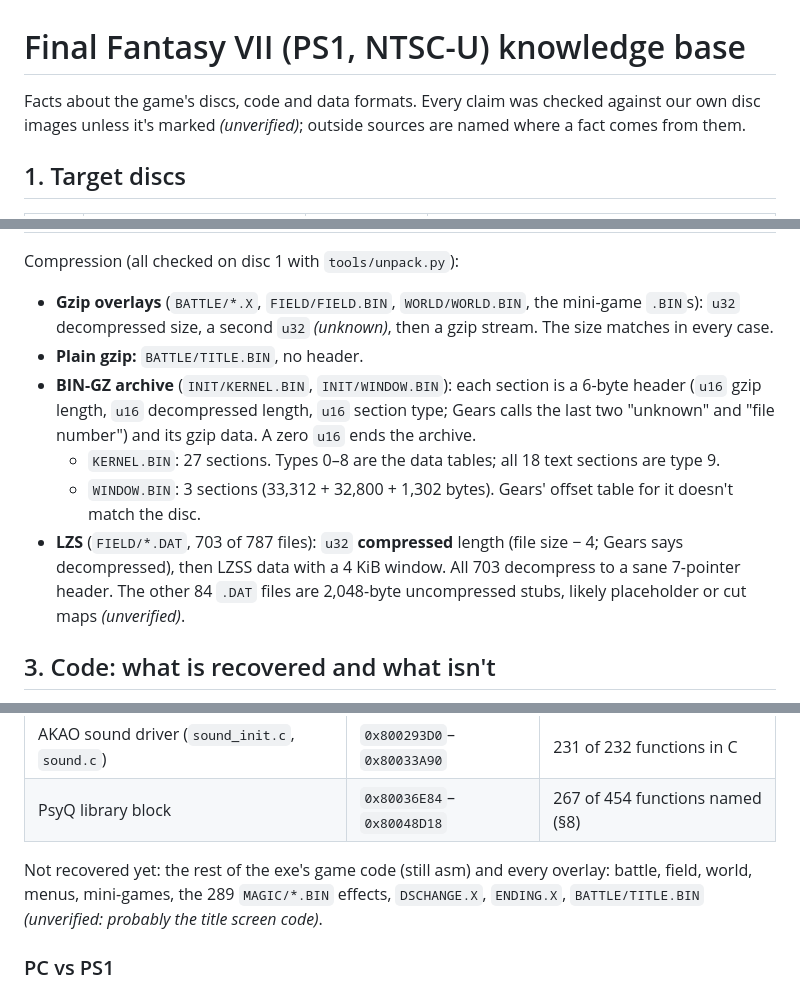
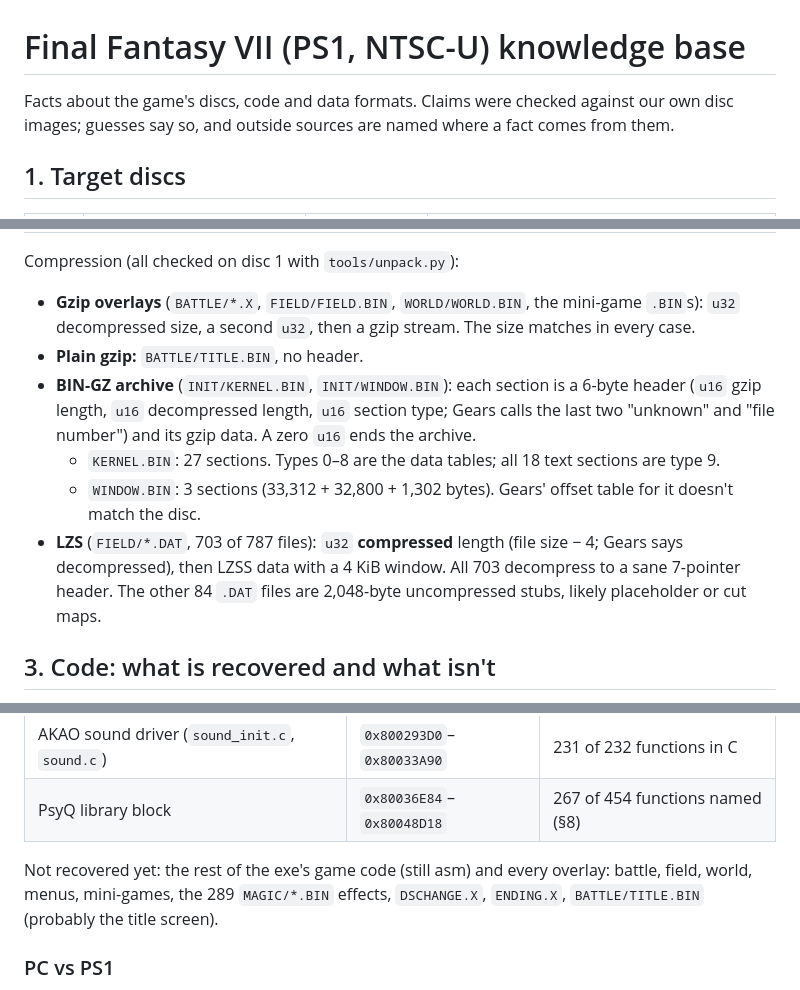
Before and after one commit to rommix0/ff7-reborn, a Markdown page: docs/knowledge_base.md, 3 parts joined by grey strips. GitHub-like rendering.

Commit message:
tidied up the knowledge base.

```diff
--- a/docs/knowledge_base.md
+++ b/docs/knowledge_base.md
@@ -1,7 +1,7 @@
 # Final Fantasy VII (PS1, NTSC-U) knowledge base
 
-Facts about the game's discs, code and data formats. Every claim was checked against our own disc images unless it's
-marked *(unverified)*; outside sources are named where a fact comes from them.
+Facts about the game's discs, code and data formats. Claims were checked against our own disc images; guesses say so,
+and outside sources are named where a fact comes from them.
 
 ## 1. Target discs
 
@@ -35,7 +35,7 @@ marked *(unverified)*; outside sources are named where a fact comes from them.
 Compression (all checked on disc 1 with `tools/unpack.py`):
 
 - **Gzip overlays** (`BATTLE/*.X`, `FIELD/FIELD.BIN`, `WORLD/WORLD.BIN`, the mini-game `.BIN`s): `u32` decompressed
-  size, a second `u32` *(unknown)*, then a gzip stream. The size matches in every case.
+  size, a second `u32`, then a gzip stream. The size matches in every case.
 - **Plain gzip:** `BATTLE/TITLE.BIN`, no header.
 - **BIN-GZ archive** (`INIT/KERNEL.BIN`, `INIT/WINDOW.BIN`): each section is a 6-byte header (`u16` gzip length,
   `u16` decompressed length, `u16` section type; Gears calls the last two "unknown" and "file number") and its gzip
@@ -44,7 +44,7 @@ Compression (all checked on disc 1 with `tools/unpack.py`):
   - `WINDOW.BIN`: 3 sections (33,312 + 32,800 + 1,302 bytes). Gears' offset table for it doesn't match the disc.
 - **LZS** (`FIELD/*.DAT`, 703 of 787 files): `u32` **compressed** length (file size − 4; Gears says decompressed),
   then LZSS data with a 4 KiB window. All 703 decompress to a sane 7-pointer header. The other 84 `.DAT` files are
-  2,048-byte uncompressed stubs, likely placeholder or cut maps *(unverified)*.
+  2,048-byte uncompressed stubs, likely placeholder or cut maps.
 
 ## 3. Code: what is recovered and what isn't
 
@@ -59,8 +59,8 @@ recovered C. Details in §7.
 | PsyQ library block | `0x80036E84`–`0x80048D18` | 267 of 454 functions named (§8) |
 
 Not recovered yet: the rest of the exe's game code (still asm) and every overlay: battle, field, world, menus,
-mini-games, the 289 `MAGIC/*.BIN` effects, `DSCHANGE.X`, `ENDING.X`, `BATTLE/TITLE.BIN` *(unverified: probably the
-title screen code)*.
+mini-games, the 289 `MAGIC/*.BIN` effects, `DSCHANGE.X`, `ENDING.X`, `BATTLE/TITLE.BIN` (probably the
+title screen).
 
 ### PC vs PS1
 
```
Also changed, not shown: other parts of docs/knowledge_base.md (+2 -2 lines).
